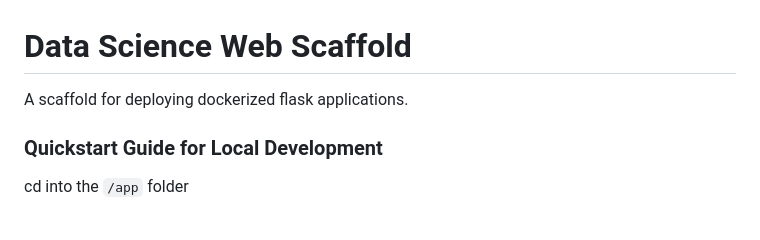
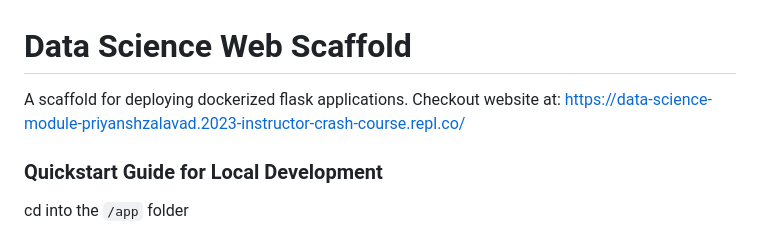
Before and after one commit to priyansh007/DataScienceProject, a Markdown page: README.md, the part around the change. Drawn GitHub-style.

```diff
--- a/README.md
+++ b/README.md
@@ -1,5 +1,6 @@
 # Data Science Web Scaffold
 A scaffold for deploying dockerized flask applications.
+Checkout website at: https://data-science-module-priyanshzalavad.2023-instructor-crash-course.repl.co/
 
 ### Quickstart Guide for Local Development
 
```
